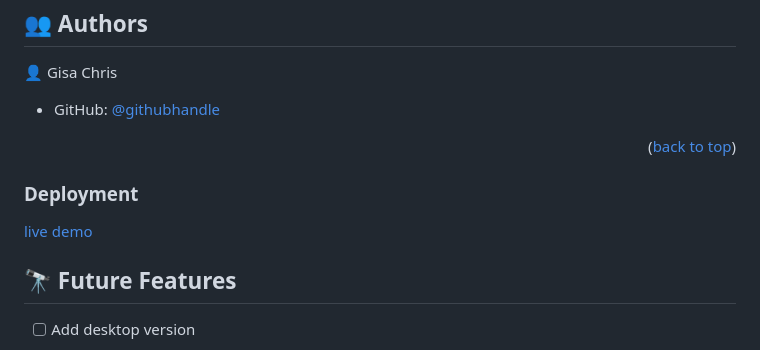
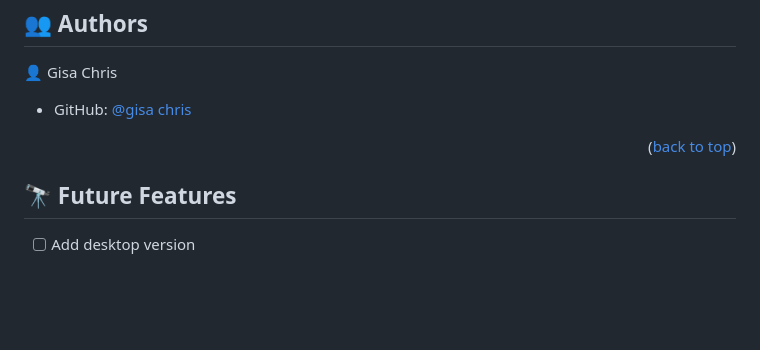
Before and after one commit to gisachris/AwesomeBooks-app, a Markdown page: README.md, the part around the change. GitHub-like rendering; blank space fills up the shorter version.

```diff
--- a/README.md
+++ b/README.md
@@ -84,13 +84,9 @@ Open index.html using a live server.
 
 👤 Gisa Chris
 
-- GitHub: [@githubhandle](https://github.com/gisachris)
+- GitHub: [@gisa chris](https://github.com/gisachris)
 
 <p align="right">(<a href="#readme-top">back to top</a>)</p>
-
-### Deployment <a name="live-demo"></a>
-
-[live demo](https://gisachris.github.io/AwesomeBooks/)
 
 ## 🔭 Future Features <a name="future-features"></a>
 
```
